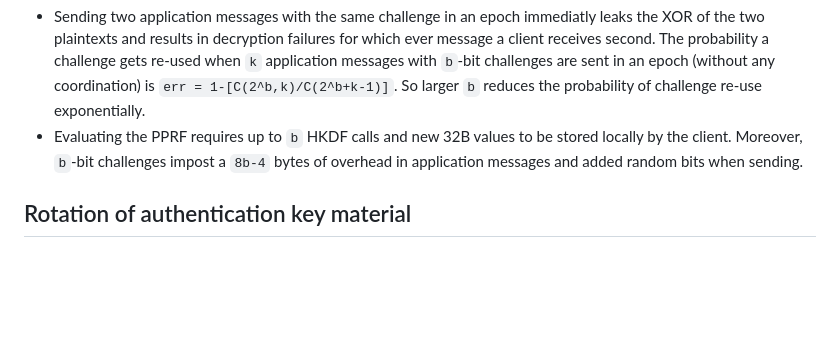
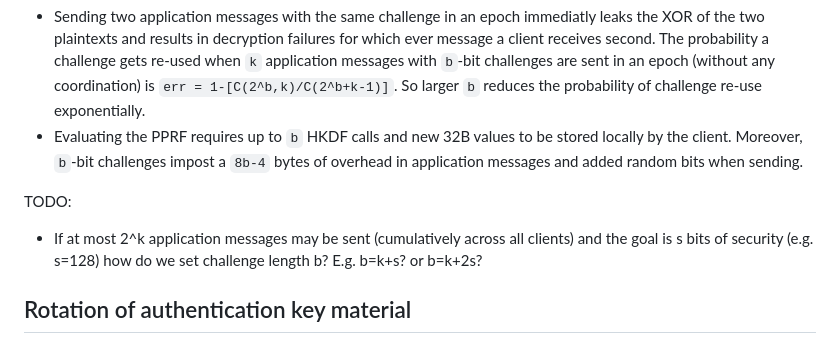
Before and after one commit to kkohbrok/mls-virtual-clients, a Markdown page: draft-kohbrok-mls-virtual-clients.md, the part around the change. Rendered like a GitHub page; blank space fills up the shorter version.

Commit message:
Added question about challenge length if we limit how many application msgs are sent in an epoch.

```diff
--- a/draft-kohbrok-mls-virtual-clients.md
+++ b/draft-kohbrok-mls-virtual-clients.md
@@ -541,6 +541,9 @@ challenge re-use exponentially.
 stored locally by the client. Moreover, `b`-bit challenges impost a `8b-4` bytes
 of overhead in application messages and added random bits when sending.
 
+TODO:
+ - If at most 2^k application messages may be sent (cumulatively across all clients) and the goal is s bits of security (e.g. s=128) how do we set challenge length b? E.g. b=k+s? or b=k+2s?
+
 ## Rotation of authentication key material
 
 If the design of the AS specifies the use of cross-group authentication key
```
